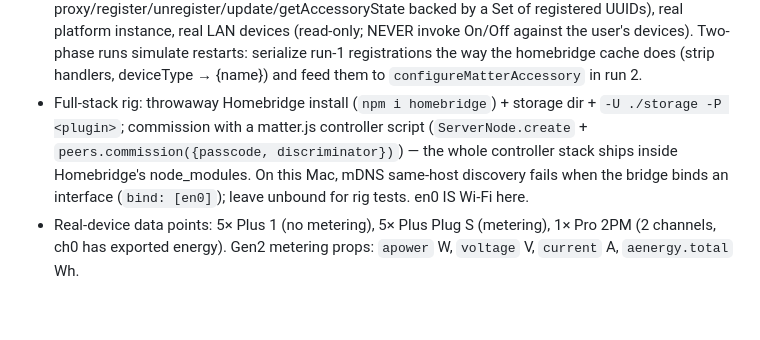
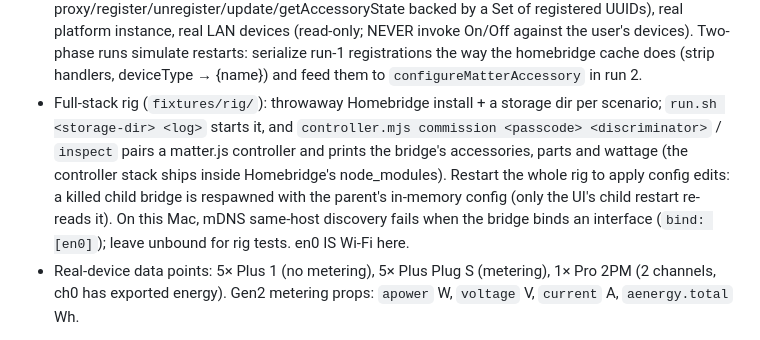
Before and after one commit to keremerkan/homebridge-shelly-matter, a Markdown page: CLAUDE.md, the part around the change. Drawn GitHub-style; blank space fills up the shorter version.

Commit message:
CLAUDE.md: rig run.sh + controller.mjs; restart the whole rig to apply config edits

```diff
--- a/CLAUDE.md
+++ b/CLAUDE.md
@@ -262,10 +262,13 @@ device table. devices.json records per-channel `kinds` for the UI.
   Two-phase runs simulate restarts: serialize run-1 registrations the way the
   homebridge cache does (strip handlers, deviceType → {name}) and feed them to
   `configureMatterAccessory` in run 2.
-- Full-stack rig: throwaway Homebridge install (`npm i homebridge`) + storage
-  dir + `-U ./storage -P <plugin>`; commission with a matter.js controller
-  script (`ServerNode.create` + `peers.commission({passcode, discriminator})`)
-  — the whole controller stack ships inside Homebridge's node_modules. On this
+- Full-stack rig (`fixtures/rig/`): throwaway Homebridge install + a storage
+  dir per scenario; `run.sh <storage-dir> <log>` starts it, and
+  `controller.mjs commission <passcode> <discriminator>` / `inspect` pairs a
+  matter.js controller and prints the bridge's accessories, parts and wattage
+  (the controller stack ships inside Homebridge's node_modules). Restart the
+  whole rig to apply config edits: a killed child bridge is respawned with
+  the parent's in-memory config (only the UI's child restart re-reads it). On this
   Mac, mDNS same-host discovery fails when the bridge binds an interface
   (`bind: [en0]`); leave unbound for rig tests. en0 IS Wi-Fi here.
 - Real-device data points: 5× Plus 1 (no metering), 5× Plus Plug S (metering),
```
